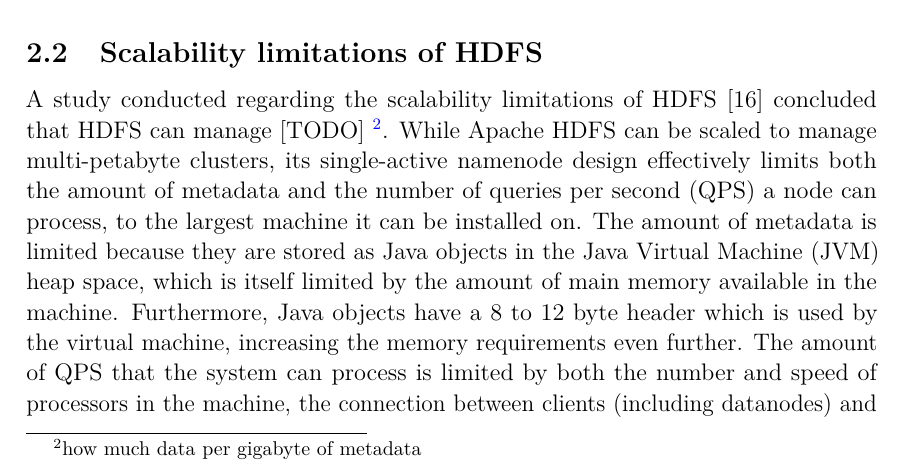
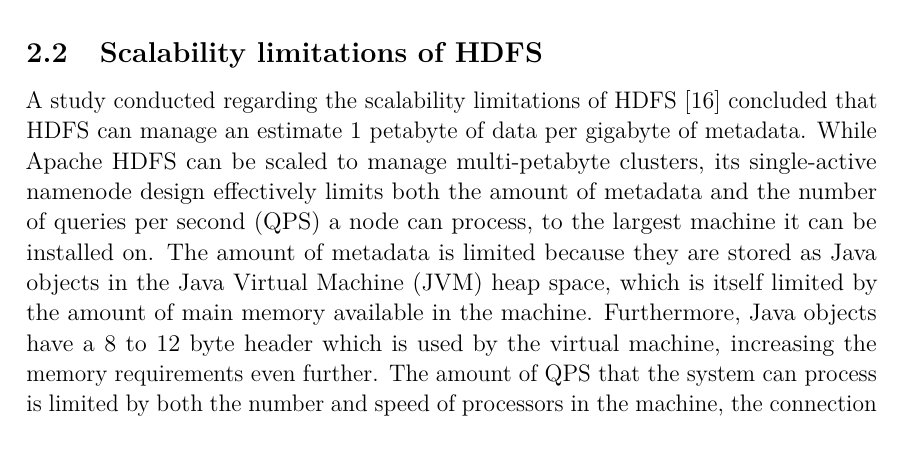
Before and after one commit to gigaroby/master-thesis, a LaTeX thesis (main.tex, which reads chapter/background/hdfs.tex): part of page 14 of 57, cut so that both start at the same text, the shorter picture padded with empty space. Compiled offline with pdfLaTeX; a LaTeX package or settings file that is missing is left out.

Commit message:
background

```diff
--- a/chapter/background/hdfs.tex
+++ b/chapter/background/hdfs.tex
@@ -137,7 +137,7 @@ The main advantage of delivering commands as responses to heartbeats instead of
 
 \subsection{Scalability limitations of HDFS}
 \label{sec:scalability-limitations}
-A study conducted regarding the scalability limitations of HDFS \cite{shvachko2010hdfs} concluded that HDFS can manage [TODO] \footnote{how much data per gigabyte of metadata}.
+A study conducted regarding the scalability limitations of HDFS \cite{shvachko2010hdfs} concluded that HDFS can manage an estimate 1 petabyte of data per gigabyte of metadata.
 While Apache HDFS can be scaled to manage multi-petabyte clusters, its single-active namenode design effectively limits both the amount of metadata and the number of queries per second (QPS) a node can process, to the largest machine it can be installed on.
 The amount of metadata is limited because they are stored as Java objects in the Java Virtual Machine (JVM) heap space, which is itself limited by the amount of main memory available in the machine.
 Furthermore, Java objects have a 8 to 12 byte header which is used by the virtual machine, increasing the memory requirements even further.
```
